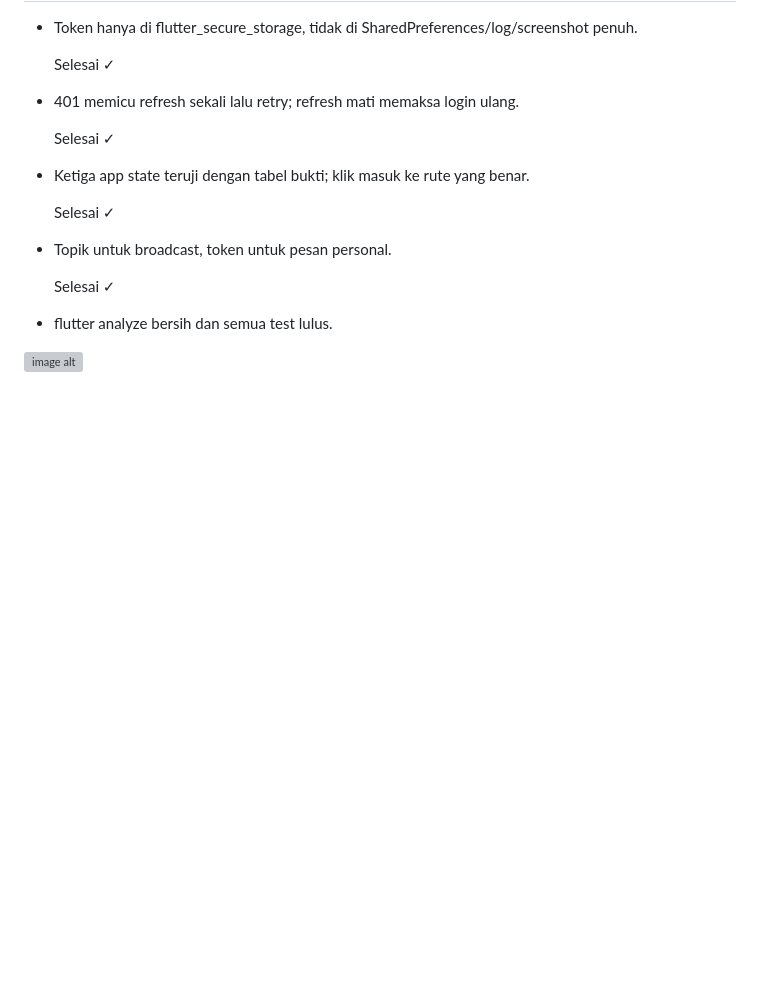
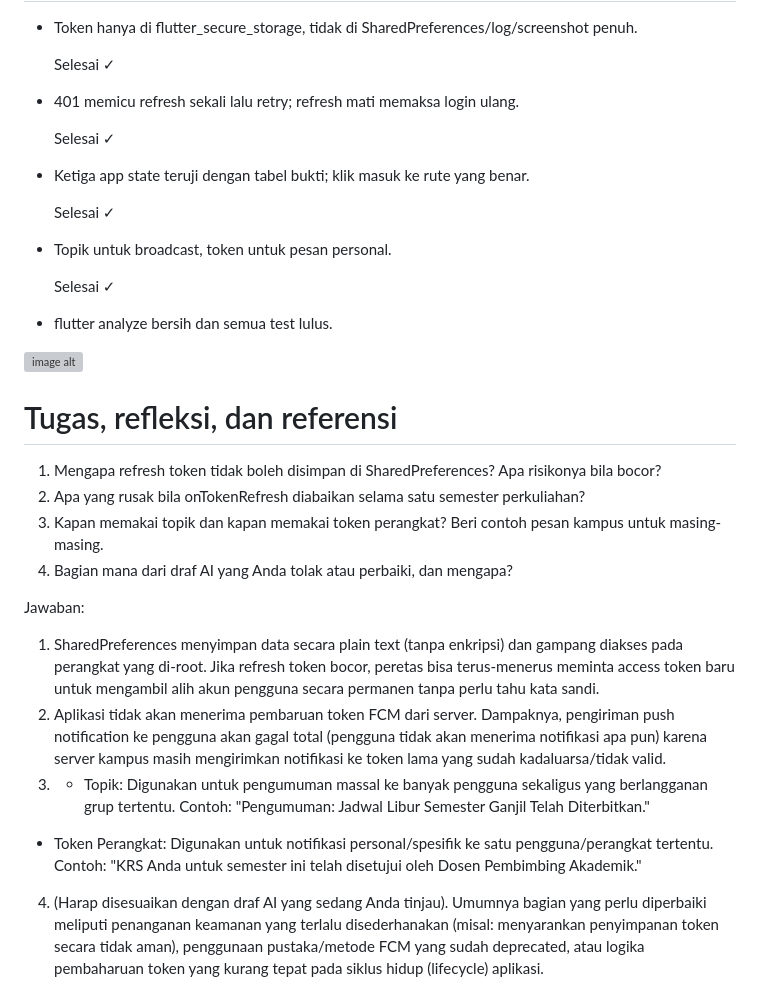
Before and after one commit to JonathanDP02/Pembelajaran-Mobile, a Markdown page: minggu-6/campus_notify/README.md, the part around the change. Rendered like a GitHub page; blank space fills up the shorter version; grey boxes are pictures that could not be loaded.

Commit message:
Add reflection questions and answers to README.md for AI Challenge; enhance understanding of FCM token management and security risks

```diff
--- a/minggu-6/campus_notify/README.md
+++ b/minggu-6/campus_notify/README.md
@@ -137,3 +137,20 @@ perangkat nyata/emulator dengan konfigurasi Firebase yang benar.
 - flutter analyze bersih dan semua test lulus.
 
 ![image alt](https://github.com/JonathanDP02/Pembelajaran-Mobile/blob/0211cdb8f1c47981d2f2623ac128fdcce9520a6d/minggu-6/campus_notify/campus_notify.png)
+
+# Tugas, refleksi, dan referensi
+
+1. Mengapa refresh token tidak boleh disimpan di SharedPreferences? Apa risikonya bila bocor?
+2. Apa yang rusak bila onTokenRefresh diabaikan selama satu semester perkuliahan?
+3. Kapan memakai topik dan kapan memakai token perangkat? Beri contoh pesan kampus untuk masing-masing.
+4. Bagian mana dari draf AI yang Anda tolak atau perbaiki, dan mengapa?
+
+Jawaban:
+
+1. SharedPreferences menyimpan data secara plain text (tanpa enkripsi) dan gampang diakses pada perangkat yang di-root. Jika refresh token bocor, peretas bisa terus-menerus meminta access token baru untuk mengambil alih akun pengguna secara permanen tanpa perlu tahu kata sandi.
+2. Aplikasi tidak akan menerima pembaruan token FCM dari server. Dampaknya, pengiriman push notification ke pengguna akan gagal total (pengguna tidak akan menerima notifikasi apa pun) karena server kampus masih mengirimkan notifikasi ke token lama yang sudah kadaluarsa/tidak valid.
+3. - Topik: Digunakan untuk pengumuman massal ke banyak pengguna sekaligus yang berlangganan grup tertentu.
+Contoh: "Pengumuman: Jadwal Libur Semester Ganjil Telah Diterbitkan."
+- Token Perangkat: Digunakan untuk notifikasi personal/spesifik ke satu pengguna/perangkat tertentu.
+Contoh: "KRS Anda untuk semester ini telah disetujui oleh Dosen Pembimbing Akademik."
+4. (Harap disesuaikan dengan draf AI yang sedang Anda tinjau). Umumnya bagian yang perlu diperbaiki meliputi penanganan keamanan yang terlalu disederhanakan (misal: menyarankan penyimpanan token secara tidak aman), penggunaan pustaka/metode FCM yang sudah deprecated, atau logika pembaharuan token yang kurang tepat pada siklus hidup (lifecycle) aplikasi.
```
